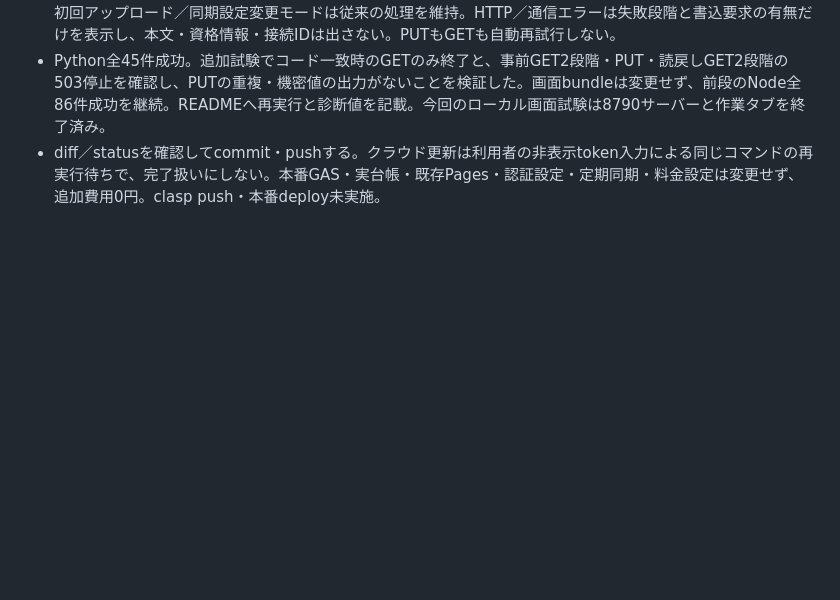
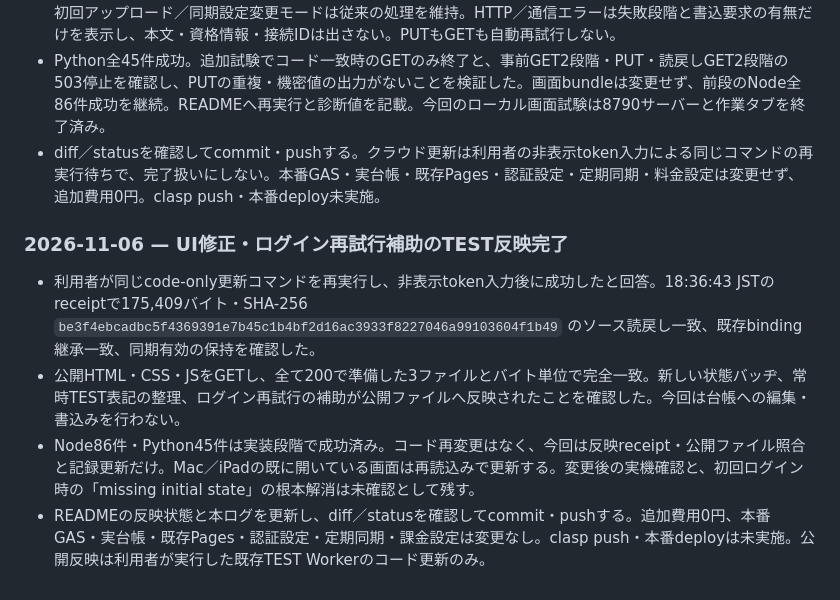
Before and after one commit to haman-360/pubmed_abstract, a Markdown page: docs/DEVELOPMENT_LOG.md, the part around the change. Drawn GitHub-style; blank space fills up the shorter version.

Commit message:
Record verified TEST UI update after retry

```diff
--- a/docs/DEVELOPMENT_LOG.md
+++ b/docs/DEVELOPMENT_LOG.md
@@ -218,3 +218,10 @@
 - code-only更新に既存コードの事前GET照合を追加。同じコードならPUTせず、コード・既存6bindingの再読戻しで終了する。これにより更新結果が不明なまま利用者が再実行しても、反映済みなら追加更新を避けられる。初回アップロード／同期設定変更モードは従来の処理を維持。HTTP／通信エラーは失敗段階と書込要求の有無だけを表示し、本文・資格情報・接続IDは出さない。PUTもGETも自動再試行しない。
 - Python全45件成功。追加試験でコード一致時のGETのみ終了と、事前GET2段階・PUT・読戻しGET2段階の503停止を確認し、PUTの重複・機密値の出力がないことを検証した。画面bundleは変更せず、前段のNode全86件成功を継続。READMEへ再実行と診断値を記載。今回のローカル画面試験は8790サーバーと作業タブを終了済み。
 - diff／statusを確認してcommit・pushする。クラウド更新は利用者の非表示token入力による同じコマンドの再実行待ちで、完了扱いにしない。本番GAS・実台帳・既存Pages・認証設定・定期同期・料金設定は変更せず、追加費用0円。clasp push・本番deploy未実施。
+
+### 2026-11-06 — UI修正・ログイン再試行補助のTEST反映完了
+
+- 利用者が同じcode-only更新コマンドを再実行し、非表示token入力後に成功したと回答。18:36:43 JSTのreceiptで175,409バイト・SHA-256 `be3f4ebcadbc5f4369391e7b45c1b4bf2d16ac3933f8227046a99103604f1b49` のソース読戻し一致、既存binding継承一致、同期有効の保持を確認した。
+- 公開HTML・CSS・JSをGETし、全て200で準備した3ファイルとバイト単位で完全一致。新しい状態バッヂ、常時TEST表記の整理、ログイン再試行の補助が公開ファイルへ反映されたことを確認した。今回は台帳への編集・書込みを行わない。
+- Node86件・Python45件は実装段階で成功済み。コード再変更はなく、今回は反映receipt・公開ファイル照合と記録更新だけ。Mac／iPadの既に開いている画面は再読込みで更新する。変更後の実機確認と、初回ログイン時の「missing initial state」の根本解消は未確認として残す。
+- READMEの反映状態と本ログを更新し、diff／statusを確認してcommit・pushする。追加費用0円、本番GAS・実台帳・既存Pages・認証設定・定期同期・課金設定は変更なし。clasp push・本番deployは未実施。公開反映は利用者が実行した既存TEST Workerのコード更新のみ。
```
Also changed, not shown: pmid_ledger/prototype/README.md (+2 -0 lines).
